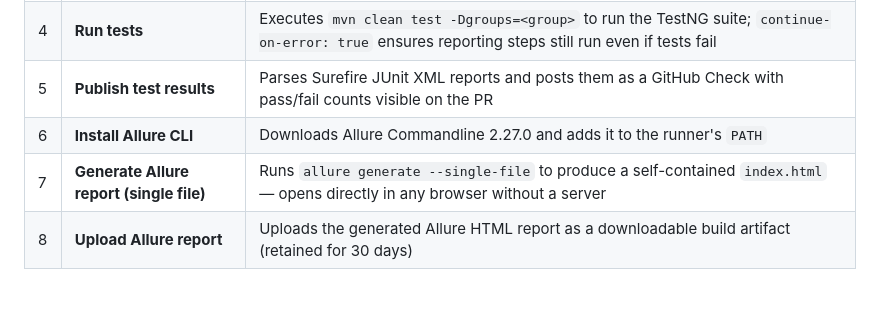
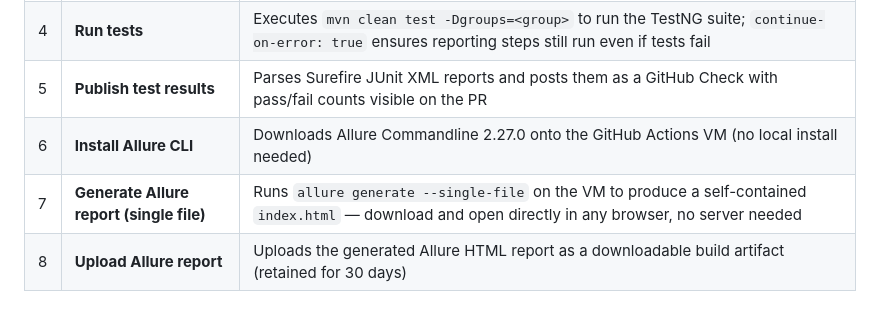
Before and after one commit to jagadeeshkumar-1/restful-booker, a Markdown page: README.md, the part around the change. Rendered like a GitHub page.

Commit message:
docs: clarify Allure CLI installs on GitHub Actions VM, not locally

```diff
--- a/README.md
+++ b/README.md
@@ -475,8 +475,8 @@ The workflow is defined in `.github/workflows/test.yml`.
 | 3 | **Resolve test group** | Determines which test group to run — forces `Smoke` for PRs and pushes, uses the selected group for manual triggers |
 | 4 | **Run tests** | Executes `mvn clean test -Dgroups=<group>` to run the TestNG suite; `continue-on-error: true` ensures reporting steps still run even if tests fail |
 | 5 | **Publish test results** | Parses Surefire JUnit XML reports and posts them as a GitHub Check with pass/fail counts visible on the PR |
-| 6 | **Install Allure CLI** | Downloads Allure Commandline 2.27.0 and adds it to the runner's `PATH` |
-| 7 | **Generate Allure report (single file)** | Runs `allure generate --single-file` to produce a self-contained `index.html` — opens directly in any browser without a server |
+| 6 | **Install Allure CLI** | Downloads Allure Commandline 2.27.0 onto the GitHub Actions VM (no local install needed) |
+| 7 | **Generate Allure report (single file)** | Runs `allure generate --single-file` on the VM to produce a self-contained `index.html` — download and open directly in any browser, no server needed |
 | 8 | **Upload Allure report** | Uploads the generated Allure HTML report as a downloadable build artifact (retained for 30 days) |
 
 #### To run tests manually via GitHub Actions
```
